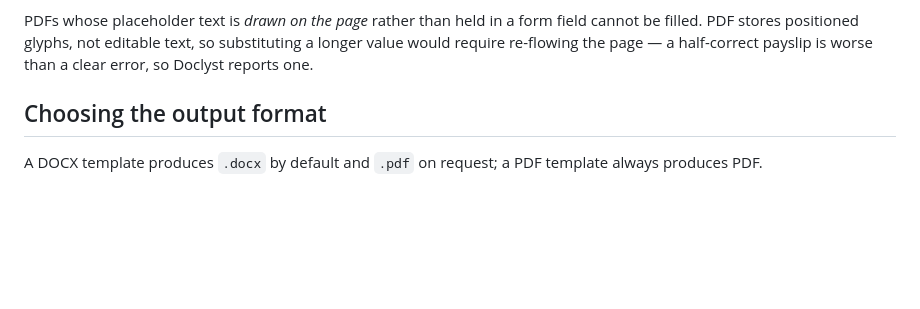
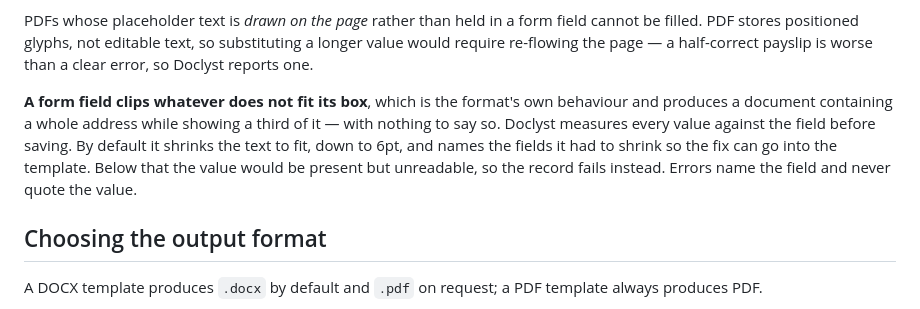
Before and after one commit to lancelaxa/doclyst, a Markdown page: README.md, the part around the change. Rendered like a GitHub page; blank space fills up the shorter version.

Commit message:
Document the form-field overflow behaviour

```diff
--- a/README.md
+++ b/README.md
@@ -77,6 +77,14 @@ PDFs whose placeholder text is *drawn on the page* rather than held in a form
 field cannot be filled. PDF stores positioned glyphs, not editable text, so
 substituting a longer value would require re-flowing the page — a half-correct
 payslip is worse than a clear error, so Doclyst reports one.
+
+**A form field clips whatever does not fit its box**, which is the format's own
+behaviour and produces a document containing a whole address while showing a
+third of it — with nothing to say so. Doclyst measures every value against the
+field before saving. By default it shrinks the text to fit, down to 6pt, and
+names the fields it had to shrink so the fix can go into the template. Below
+that the value would be present but unreadable, so the record fails instead.
+Errors name the field and never quote the value.
 
 ## Choosing the output format
 
```
Also changed, not shown: GUIDE.md (+2 -0 lines), PRIVACY.md (+6 -0 lines).
